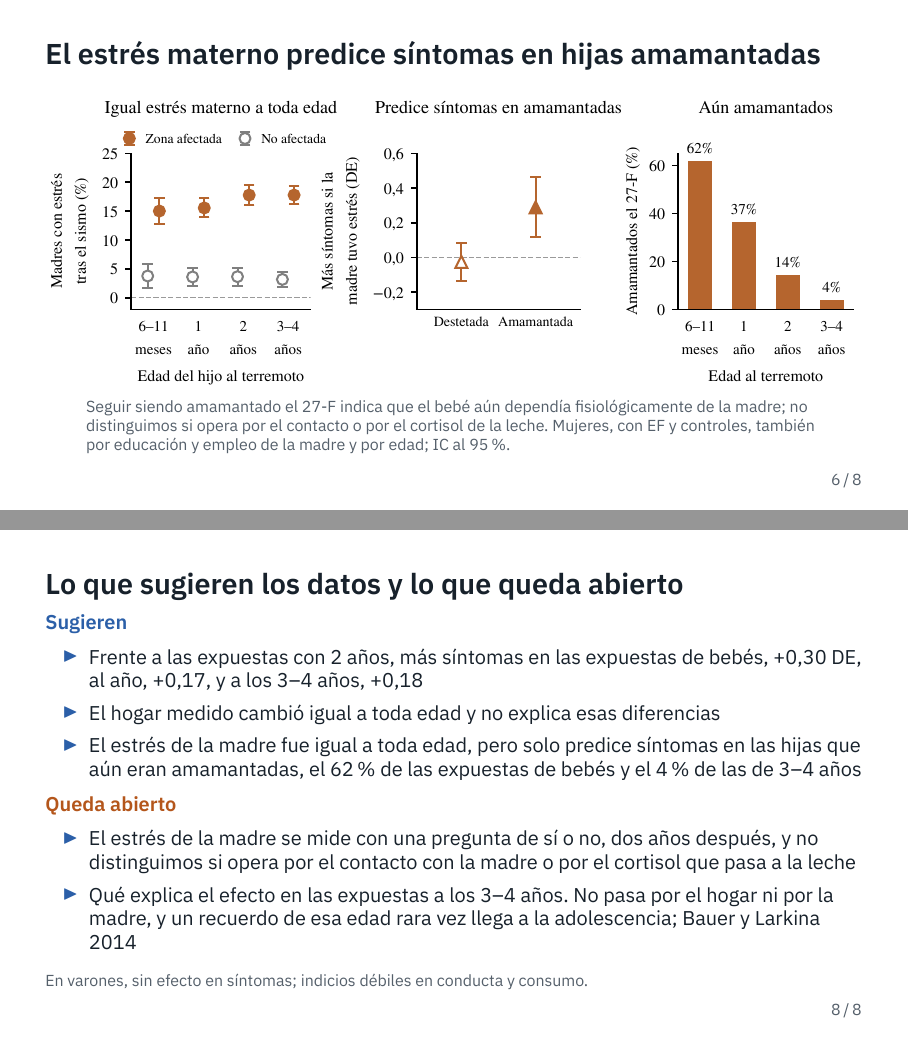
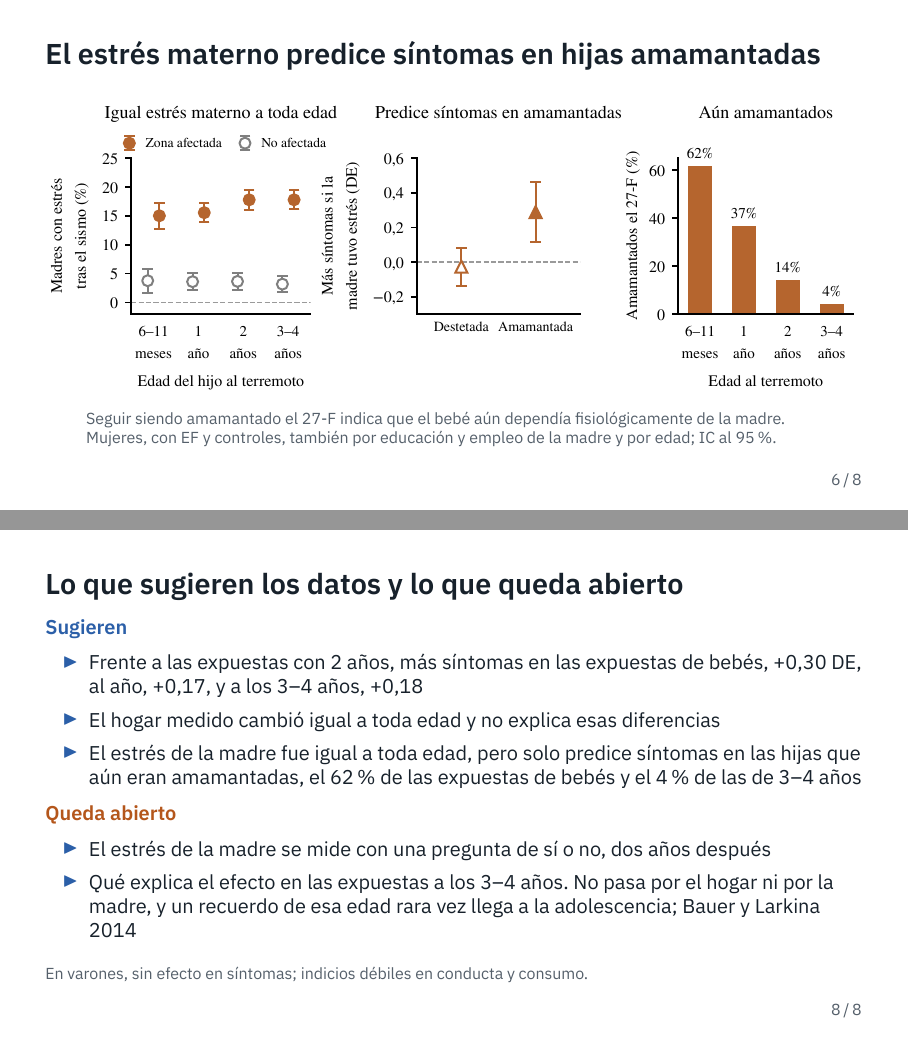
Before and after one commit to jedr1-ship-it/TALIS, LaTeX slides (presentacion/advisor.tex): pages 6 and 8 of 8, joined at a grey line. Compiled offline with XeLaTeX.

Commit message:
Presentación: fuera la vía de la leche
El mecanismo de la madre queda como transmisión del estrés en el contacto
diario; la lactancia solo indica que el bebé aún dependía de la madre.
Fuera la mención al cortisol de la leche en las diapositivas 2, 6 y 8 y la
cita a Nolvi et al. 2018.

Co-Authored-By: Claude Opus 5.5 <noreply@anthropic.com>
Claude-Session: https://claude.ai/code/session_01UqKvCdoWhpNY2WRQ7PFfps

```diff
--- a/presentacion/advisor.tex
+++ b/presentacion/advisor.tex
@@ -78,8 +78,7 @@
  & Índices de 2012 y 2017 \\
 \canal{naranja}{Transmisión del estrés de la madre}
  & El bebé regula su estrés a través de la madre. Si ella está estresada, se
-   lo transmite por el contacto físico y por el cortisol, la hormona del
-   estrés, que pasa a la leche materna
+   lo transmite en el contacto diario
  & A los bebés, que aún dependen fisiológicamente de la madre
  & Estrés de la madre tras el terremoto y si el bebé seguía siendo
    amamantado \\
@@ -143,9 +142,8 @@ comunas.}
 \includegraphics[width=\textwidth]{figuras/diada.pdf}
 
 \nota{Seguir siendo amamantado el 27-F indica que el bebé aún dependía
-fisiológicamente de la madre; no distinguimos si opera por el contacto o por el
-cortisol de la leche. Mujeres, con EF y controles, también por educación y empleo de
-la madre y por edad; IC al 95\%.}
+fisiológicamente de la madre. Mujeres, con EF y controles, también por educación
+y empleo de la madre y por edad; IC al 95\%.}
 \end{frame}
 
 % ------------------------------------------------------------- 7. Varones
@@ -175,8 +173,7 @@ et al.\ 1987; De Los Reyes et al.\ 2015. En varones, ambos indicios con p < 0,10
 {\color{naranja}\bfseries Queda abierto}
 \begin{itemize}\setlength{\itemsep}{0.6mm}
 \item El estrés de la madre se mide con una pregunta de sí o no, dos años
-      después, y no distinguimos si opera por el contacto con la madre o por
-      el cortisol que pasa a la leche
+      después
 \item Qué explica el efecto en las expuestas a los 3--4 años. No pasa por el
       hogar ni por la madre, y un recuerdo de esa edad rara vez llega a la
       adolescencia; Bauer y Larkina 2014
```
Also changed, not shown: presentacion/advisor.pdf, presentacion/advisor.tex (2 more changed lines).
